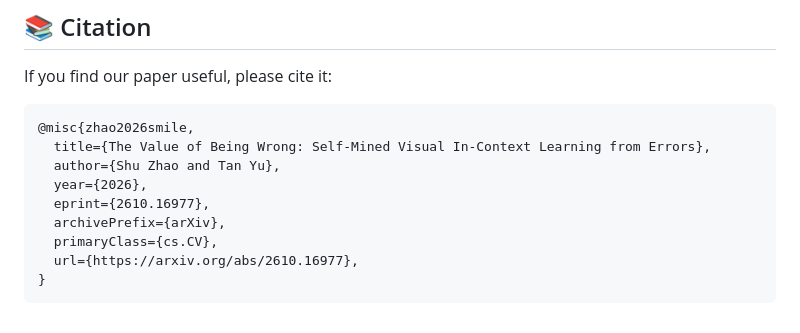
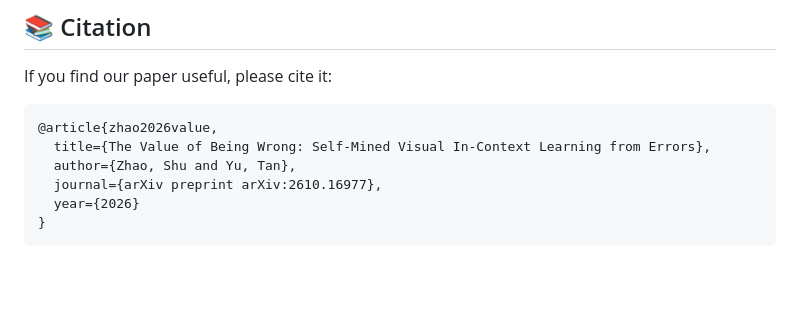
Before and after one commit to Tree-Shu-Zhao/SMILE, a Markdown page: README.md, the part around the change. Drawn GitHub-style; blank space fills up the shorter version.

Commit message:
docs: use the article-style arXiv BibTeX entry
Co-Authored-By: Claude Sonnet 5.5 <noreply@anthropic.com>

````diff
--- a/README.md
+++ b/README.md
@@ -136,13 +136,10 @@ SMILE/
 If you find our paper useful, please cite it:
 
 ```bibtex
-@misc{zhao2026smile,
+@article{zhao2026value,
   title={The Value of Being Wrong: Self-Mined Visual In-Context Learning from Errors},
-  author={Shu Zhao and Tan Yu},
-  year={2026},
-  eprint={2610.16977},
-  archivePrefix={arXiv},
-  primaryClass={cs.CV},
-  url={https://arxiv.org/abs/2610.16977},
+  author={Zhao, Shu and Yu, Tan},
+  journal={arXiv preprint arXiv:2610.16977},
+  year={2026}
 }
 ```
````
